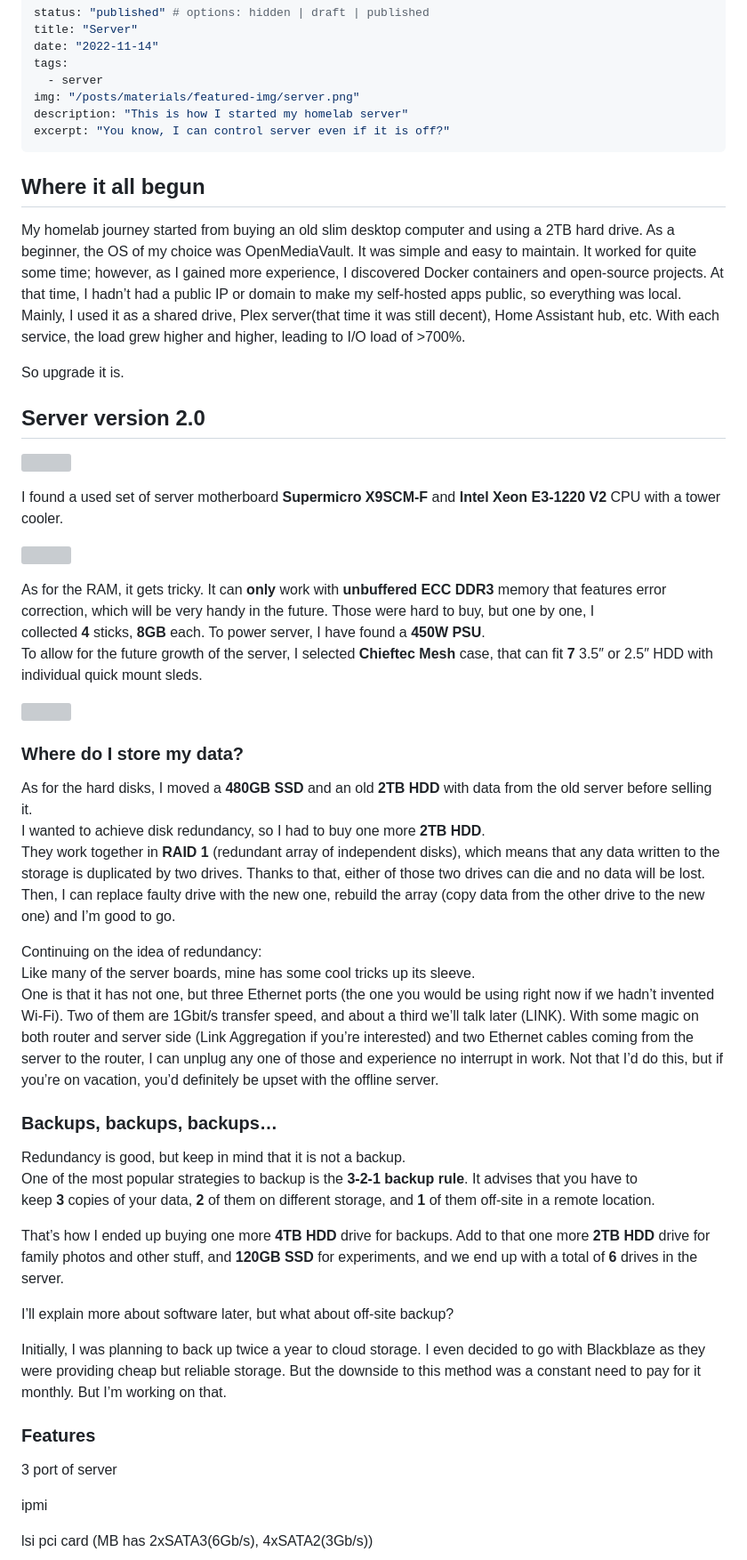
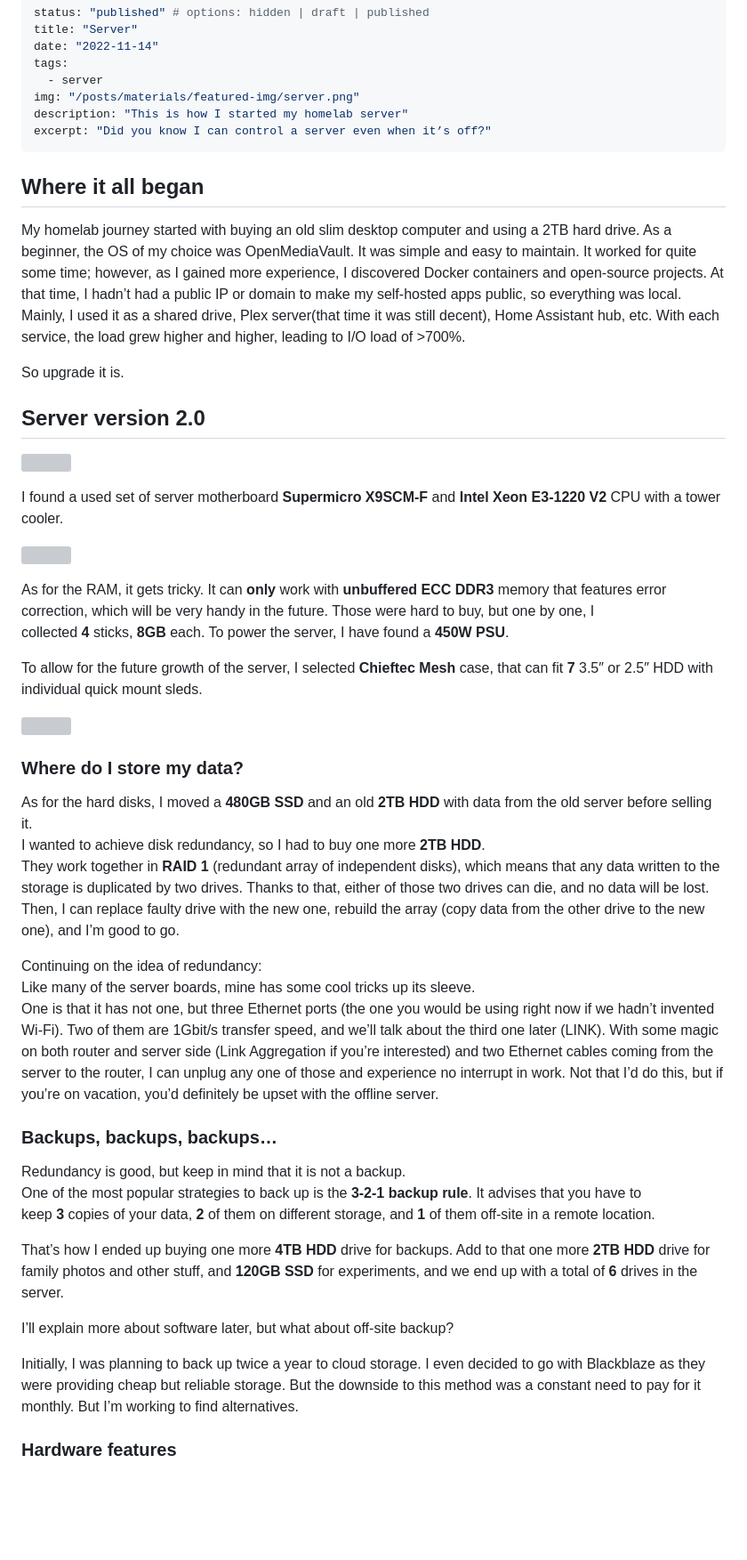
Before and after one commit to curious-grapes/my-website, a Markdown page: src/posts/server.md, the part around one of its changes. Shown at 89% size. Drawn GitHub-style; blank space fills up the shorter version; grey boxes are pictures that could not be loaded.

```diff
--- a/src/posts/server.md
+++ b/src/posts/server.md
@@ -6,12 +6,12 @@ tags:
   - server
 img: "/posts/materials/featured-img/server.png"
 description: "This is how I started my homelab server"
-excerpt: "You know, I can control server even if it is off?"
+excerpt: "Did you know I can control a server even when it’s off?"
 ---
 
-## Where it all begun
+## Where it all began
 
-My homelab journey started from buying an old slim desktop computer and using a 2TB hard drive. As a beginner, the OS of my choice was OpenMediaVault. It was simple and easy to maintain. It worked for quite some time; however, as I gained more experience, I discovered Docker containers and open-source projects. At that time, I hadn’t had a public IP or domain to make my self-hosted apps public, so everything was local. Mainly, I used it as a shared drive, Plex server(that time it was still decent), Home Assistant hub, etc. With each service, the load grew higher and higher, leading to I/O load of >700%.
+My homelab journey started with buying an old slim desktop computer and using a 2TB hard drive. As a beginner, the OS of my choice was OpenMediaVault. It was simple and easy to maintain. It worked for quite some time; however, as I gained more experience, I discovered Docker containers and open-source projects. At that time, I hadn’t had a public IP or domain to make my self-hosted apps public, so everything was local. Mainly, I used it as a shared drive, Plex server(that time it was still decent), Home Assistant hub, etc. With each service, the load grew higher and higher, leading to I/O load of >700%.
 
 So upgrade it is.
 
@@ -23,7 +23,8 @@ I found a used set of server motherboard **Supermicro X9SCM-F** and **Intel X
 
 ![](https://www.servethehome.com/wp-content/uploads/2011/06/Supermicro-X9SCM-F-Overview.jpg)
 
-As for the RAM, it gets tricky. It can **only** work with **unbuffered ECC DDR3** memory that features error correction, which will be very handy in the future. Those were hard to buy, but one by one, I collected **4** sticks, **8GB** each. To power server, I have found a **450W PSU**.
+As for the RAM, it gets tricky. It can **only** work with **unbuffered ECC DDR3** memory that features error correction, which will be very handy in the future. Those were hard to buy, but one by one, I collected **4** sticks, **8GB** each. To power the server, I have found a **450W PSU**.
+
 To allow for the future growth of the server, I selected **Chieftec Mesh** case, that can fit **7** 3.5″ or 2.5″ HDD with individual quick mount sleds.
 
 ![](https://www.overclockers.ua/case/chieftec-mesh-cw-01b-op/15-chieftec-mesh-cw-01b.jpg)
@@ -32,29 +33,23 @@ To allow for the future growth of the server, I selected **Chieftec Mesh** cas
 
 As for the hard disks, I moved a **480GB SSD** and an old **2TB HDD** with data from the old server before selling it.
 I wanted to achieve disk redundancy, so I had to buy one more **2TB HDD**.
-They work together in **RAID 1** (redundant array of independent disks), which means that any data written to the storage is duplicated by two drives. Thanks to that, either of those two drives can die and no data will be lost. Then, I can replace faulty drive with the new one, rebuild the array (copy data from the other drive to the new one) and I’m good to go.
+They work together in **RAID 1** (redundant array of independent disks), which means that any data written to the storage is duplicated by two drives. Thanks to that, either of those two drives can die, and no data will be lost. Then, I can replace faulty drive with the new one, rebuild the array (copy data from the other drive to the new one), and I’m good to go.
 
 Continuing on the idea of redundancy:
 Like many of the server boards, mine has some cool tricks up its sleeve.
-One is that it has not one, but three Ethernet ports (the one you would be using right now if we hadn’t invented Wi-Fi). Two of them are 1Gbit/s transfer speed, and about a third we’ll talk later (LINK). With some magic on both router and server side (Link Aggregation if you’re interested) and two Ethernet cables coming from the server to the router, I can unplug any one of those and experience no interrupt in work. Not that I’d do this, but if you’re on vacation, you’d definitely be upset with the offline server.
+One is that it has not one, but three Ethernet ports (the one you would be using right now if we hadn’t invented Wi-Fi). Two of them are 1Gbit/s transfer speed, and we’ll talk about the third one later (LINK). With some magic on both router and server side (Link Aggregation if you’re interested) and two Ethernet cables coming from the server to the router, I can unplug any one of those and experience no interrupt in work. Not that I’d do this, but if you’re on vacation, you’d definitely be upset with the offline server.
 
 ### Backups, backups, backups…
 
 Redundancy is good, but keep in mind that it is not a backup.
-One of the most popular strategies to backup is the **3-2-1 backup rule**. It advises that you have to keep **3** copies of your data, **2** of them on different storage, and **1** of them off-site in a remote location.
+One of the most popular strategies to back up is the **3-2-1 backup rule**. It advises that you have to keep **3** copies of your data, **2** of them on different storage, and **1** of them off-site in a remote location.
 
 That’s how I ended up buying one more **4TB HDD** drive for backups. Add to that one more **2TB HDD** drive for family photos and other stuff, and **120GB SSD** for experiments, and we end up with a total of **6** drives in the server.
 
 I’ll explain more about software later, but what about off-site backup?
 
-Initially, I was planning to back up twice a year to cloud storage. I even decided to go with Blackblaze as they were providing cheap but reliable storage. But the downside to this method was a constant need to pay for it monthly. But I’m working on that.
+Initially, I was planning to back up twice a year to cloud storage. I even decided to go with Blackblaze as they were providing cheap but reliable storage. But the downside to this method was a constant need to pay for it monthly. But I’m working to find alternatives.
 
-### Features
-
-3 port of server
-
-ipmi
-
-lsi pci card (MB has 2xSATA3(6Gb/s), 4xSATA2(3Gb/s))
+### Hardware features
 
 ![](https://cdn.curious-grapes.one/ipmi.png)
```
Also changed, not shown: other parts of src/posts/server.md (+27 -4 lines), src/about.md (+9 -4 lines), src/posts/drone.md (+14 -17 lines).
